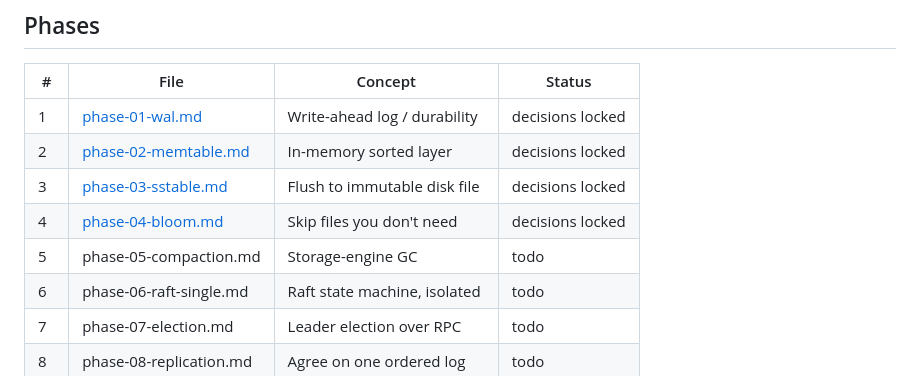
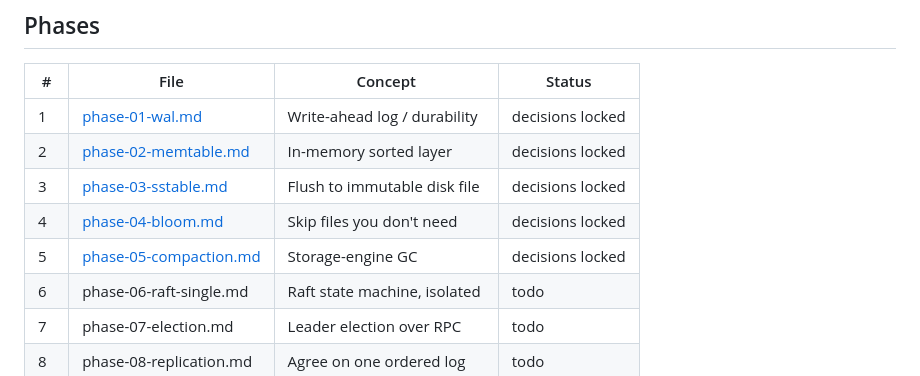
Before and after one commit to SanthoshRaaj-KR/quorumkv, a Markdown page: planning/README.md, the part around the change. Rendered like a GitHub page.

Commit message:
track plan done . till phase 5

```diff
--- a/planning/README.md
+++ b/planning/README.md
@@ -27,7 +27,7 @@ Every phase file has the same shape:
 | 2 | [phase-02-memtable.md](phase-02-memtable.md) | In-memory sorted layer | decisions locked |
 | 3 | [phase-03-sstable.md](phase-03-sstable.md) | Flush to immutable disk file | decisions locked |
 | 4 | [phase-04-bloom.md](phase-04-bloom.md) | Skip files you don't need | decisions locked |
-| 5 | phase-05-compaction.md | Storage-engine GC | todo |
+| 5 | [phase-05-compaction.md](phase-05-compaction.md) | Storage-engine GC | decisions locked |
 | 6 | phase-06-raft-single.md | Raft state machine, isolated | todo |
 | 7 | phase-07-election.md | Leader election over RPC | todo |
 | 8 | phase-08-replication.md | Agree on one ordered log | todo |
```
Also changed, not shown: planning/phase-06-raft-single.md (deleted, +0 -121 lines), planning/phase-07-election.md (deleted, +0 -118 lines).
